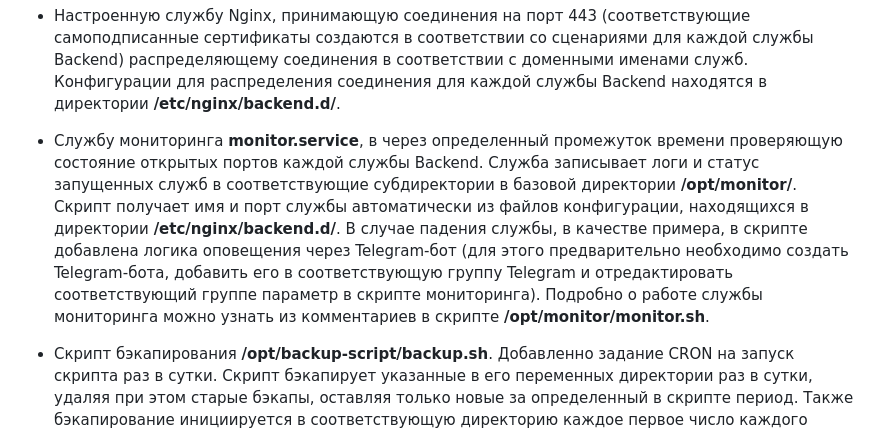
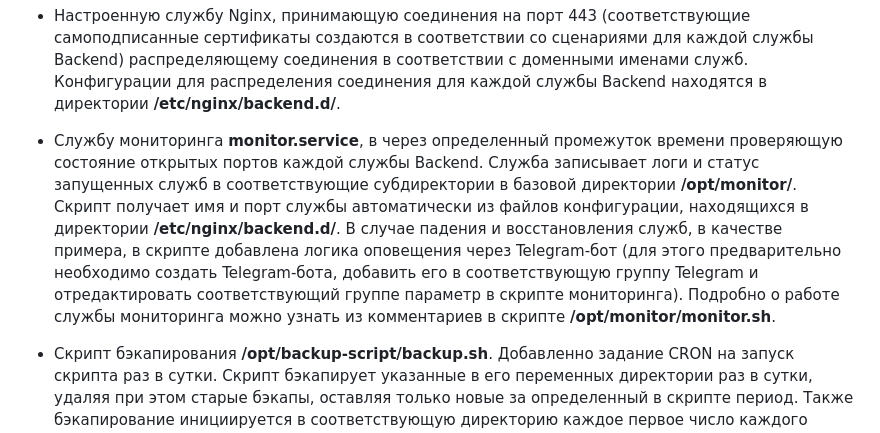
Before and after one commit to clesssalvein/frontend-backend-test, a Markdown page: README.md, the part around one of its changes. Rendered like a GitHub page.

```diff
--- a/README.md
+++ b/README.md
@@ -123,7 +125,7 @@ iptables -L -v -n
 
 - Настроенную службу Nginx, принимающую соединения на порт 443 (соответствующие самоподписанные сертификаты создаются в соответствии со сценариями для каждой службы Backend) распределяющему соединения в соответствии с доменными именами служб. Конфигурации для распределения соединения для каждой службы Backend находятся в директории **/etc/nginx/backend.d/**.
 
-- Службу мониторинга **monitor.service**, в через определенный промежуток времени проверяющую состояние открытых портов каждой службы Backend. Служба записывает логи и статус запущенных служб в соответствующие субдиректории в базовой директории **/opt/monitor/**. Скрипт получает имя и порт службы автоматически из файлов конфигурации, находящихся в директории **/etc/nginx/backend.d/**. В случае падения службы, в качестве примера, в скрипте добавлена логика оповещения через Telegram-бот (для этого предварительно необходимо создать Telegram-бота, добавить его в соответствующую группу Telegram и отредактировать соответствующий группе параметр в скрипте мониторинга). Подробно о работе службы мониторинга можно узнать из комментариев в скрипте **/opt/monitor/monitor.sh**.
+- Службу мониторинга **monitor.service**, в через определенный промежуток времени проверяющую состояние открытых портов каждой службы Backend. Служба записывает логи и статус запущенных служб в соответствующие субдиректории в базовой директории **/opt/monitor/**. Скрипт получает имя и порт службы автоматически из файлов конфигурации, находящихся в директории **/etc/nginx/backend.d/**. В случае падения и восстановления служб, в качестве примера, в скрипте добавлена логика оповещения через Telegram-бот (для этого предварительно необходимо создать Telegram-бота, добавить его в соответствующую группу Telegram и отредактировать соответствующий группе параметр в скрипте мониторинга). Подробно о работе службы мониторинга можно узнать из комментариев в скрипте **/opt/monitor/monitor.sh**.
 
 - Скрипт бэкапирования **/opt/backup-script/backup.sh**. Добавленно задание CRON на запуск скрипта раз в сутки. Скрипт бэкапирует указанные в его переменных директории раз в сутки, удаляя при этом старые бэкапы, оставляя только новые за определенный в скрипте период. Также бэкапирование инициируется в соответствующую директорию каждое первое число каждого месяца. Подробнее о работе бэкапирования можно узнать из комментариев скрипта.
 
```
Also changed, not shown: other parts of README.md (+3 -1 lines).
